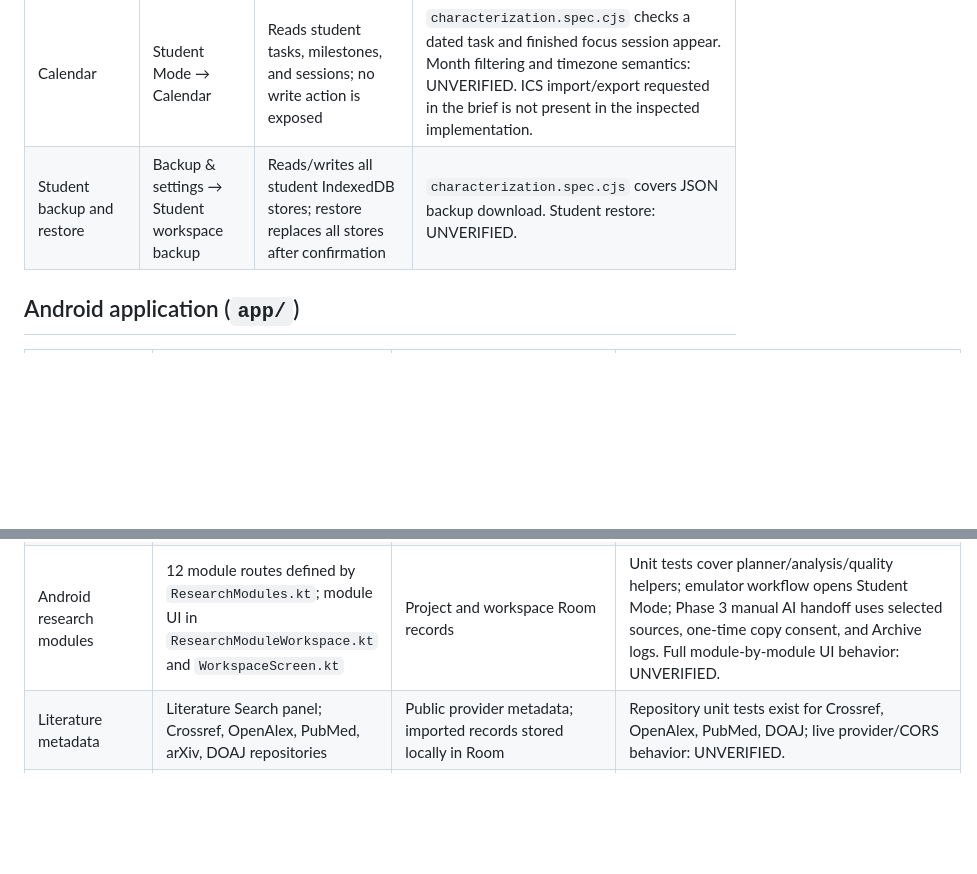
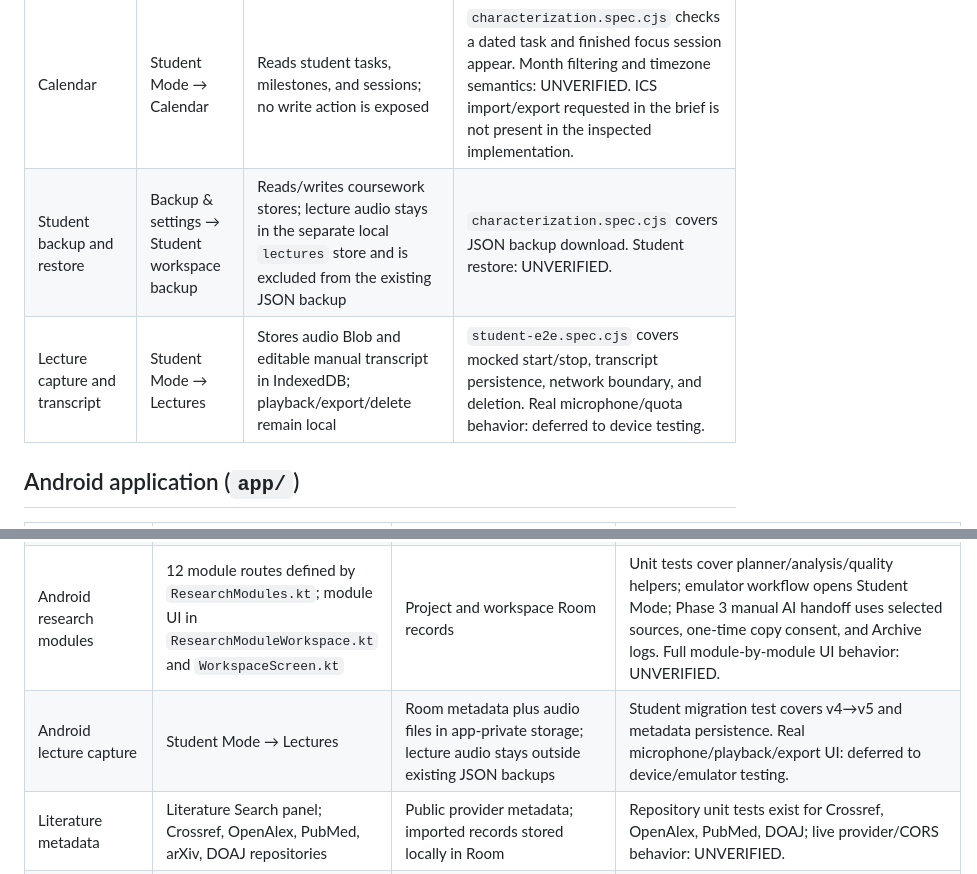
Before and after one commit to Tajoor621/Am-i-Scholar, a Markdown page: docs/FEATURE_INVENTORY.md, 2 parts joined by grey strips. GitHub-like rendering; blank space fills up the shorter version.

Commit message:
docs: update feature inventory for lectures

```diff
--- a/docs/FEATURE_INVENTORY.md
+++ b/docs/FEATURE_INVENTORY.md
@@ -46,7 +46,8 @@ Student mode is a separate offline workspace in `student.js`. It uses IndexedDB
 | Flashcards and decks | Student Mode → Flashcards | Reads/writes `decks`, `cards`, `reviews`; review scheduling is local | Student E2E creates a deck/card, reviews offline, and checks no due card remains. Manual card management and scheduler history: UNVERIFIED. |
 | Focus timer and session log | Student Mode → Focus | Reads/writes `sessions`; active timer uses sessionStorage | `characterization.spec.cjs` starts, pauses/resumes, finishes, and checks logged time. Timer persistence after reload and task/course linking: UNVERIFIED. |
 | Calendar | Student Mode → Calendar | Reads student tasks, milestones, and sessions; no write action is exposed | `characterization.spec.cjs` checks a dated task and finished focus session appear. Month filtering and timezone semantics: UNVERIFIED. ICS import/export requested in the brief is not present in the inspected implementation. |
-| Student backup and restore | Backup & settings → Student workspace backup | Reads/writes all student IndexedDB stores; restore replaces all stores after confirmation | `characterization.spec.cjs` covers JSON backup download. Student restore: UNVERIFIED. |
+| Student backup and restore | Backup & settings → Student workspace backup | Reads/writes coursework stores; lecture audio stays in the separate local `lectures` store and is excluded from the existing JSON backup | `characterization.spec.cjs` covers JSON backup download. Student restore: UNVERIFIED. |
+| Lecture capture and transcript | Student Mode → Lectures | Stores audio Blob and editable manual transcript in IndexedDB; playback/export/delete remain local | `student-e2e.spec.cjs` covers mocked start/stop, transcript persistence, network boundary, and deletion. Real microphone/quota behavior: deferred to device testing. |
 
 ## Android application (`app/`)
 
@@ -55,6 +56,7 @@ Student mode is a separate offline workspace in `student.js`. It uses IndexedDB
 | Android research workspace and navigation | `MainActivity.kt`; Compose routes and `ResearchModules.all` | Room `ScholarDatabase`, project/note/source/evidence DAOs | Unit tests include `ResearchModulesTest`; emulator/UI coverage is limited to `app/src/androidTest`. Full navigation characterization: UNVERIFIED. |
 | Android paper/project persistence | Dashboard/New Paper and workspace | Room tables `research_projects`, `research_notes`, `research_sources`, `evidence_links` | `EvidenceMigrationInstrumentedTest`, `ProjectBackupInstrumentedTest`; project CRUD coverage: UNVERIFIED. |
 | Android research modules | 12 module routes defined by `ResearchModules.kt`; module UI in `ResearchModuleWorkspace.kt` and `WorkspaceScreen.kt` | Project and workspace Room records | Unit tests cover planner/analysis/quality helpers; emulator workflow opens Student Mode; Phase 3 manual AI handoff uses selected sources, one-time copy consent, and Archive logs. Full module-by-module UI behavior: UNVERIFIED. |
+| Android lecture capture | Student Mode → Lectures | Room metadata plus audio files in app-private storage; lecture audio stays outside existing JSON backups | Student migration test covers v4→v5 and metadata persistence. Real microphone/playback/export UI: deferred to device/emulator testing. |
 | Literature metadata | Literature Search panel; Crossref, OpenAlex, PubMed, arXiv, DOAJ repositories | Public provider metadata; imported records stored locally in Room | Repository unit tests exist for Crossref, OpenAlex, PubMed, DOAJ; live provider/CORS behavior: UNVERIFIED. |
 | Citation tools | Offline Citation panel and citation feature classes | Bundled CSL assets and local source metadata | `CitationFormatterTest`, `CitationAuditTest`, `OfflineCslAssetsInstrumentedTest`; full UI style selection: UNVERIFIED. |
 | Evidence links | Evidence Links panel | Room `evidence_links` with project/note/source references | Helper tests and migration instrumented test exist; full relationship UI characterization: UNVERIFIED. |
```
